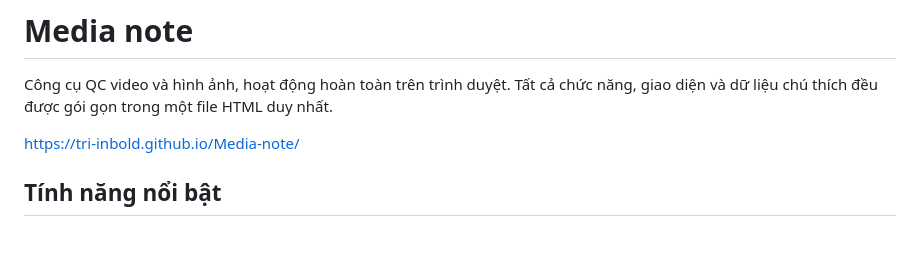
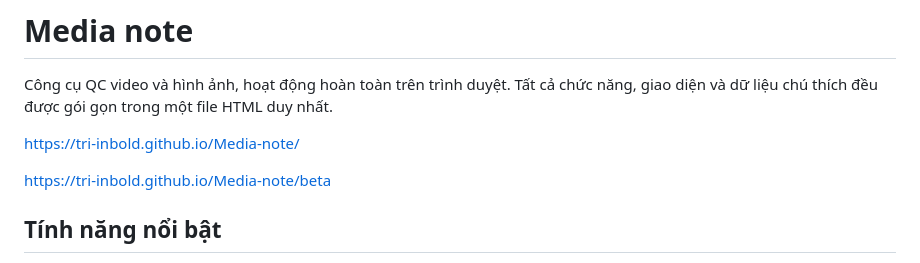
Before and after one commit to tri-inbold/Media-note, a Markdown page: README.md, the part around the change. Drawn GitHub-style; blank space fills up the shorter version.

```diff
--- a/README.md
+++ b/README.md
@@ -3,6 +3,8 @@
 Công cụ QC video và hình ảnh, hoạt động hoàn toàn trên trình duyệt. Tất cả chức năng, giao diện và dữ liệu chú thích đều được gói gọn trong một file HTML duy nhất.
 
 https://tri-inbold.github.io/Media-note/
+
+https://tri-inbold.github.io/Media-note/beta
 
 
 ## Tính năng nổi bật
```
